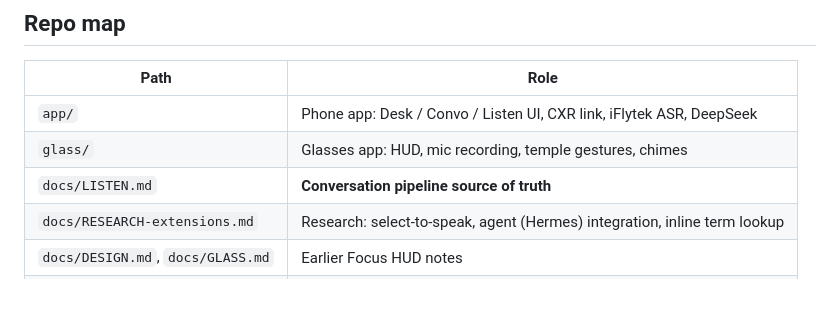
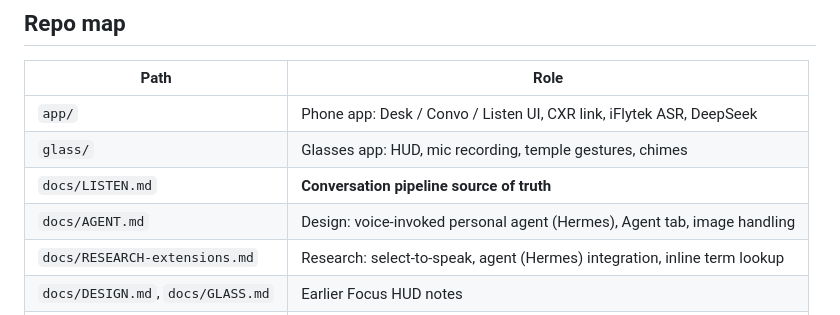
Before and after one commit to Gchen0124/rokid-focus, a Markdown page: README.md, the part around the change. Drawn GitHub-style.

```diff
--- a/README.md
+++ b/README.md
@@ -43,6 +43,7 @@ See [`docs/LISTEN.md`](docs/LISTEN.md) for the ASR/translation/reaction rules an
 | `app/` | Phone app: Desk / Convo / Listen UI, CXR link, iFlytek ASR, DeepSeek |
 | `glass/` | Glasses app: HUD, mic recording, temple gestures, chimes |
 | `docs/LISTEN.md` | **Conversation pipeline source of truth** |
+| `docs/AGENT.md` | Design: voice-invoked personal agent (Hermes), Agent tab, image handling |
 | `docs/RESEARCH-extensions.md` | Research: select-to-speak, agent (Hermes) integration, inline term lookup |
 | `docs/DESIGN.md`, `docs/GLASS.md` | Earlier Focus HUD notes |
 | `mock/` | Mac cockpit (HTML + `server.py`) for the priority list |
```
Also changed, not shown: AGENTS copy.md (added, +69 -0 lines), docs/AGENT.md (added, +152 -0 lines).
